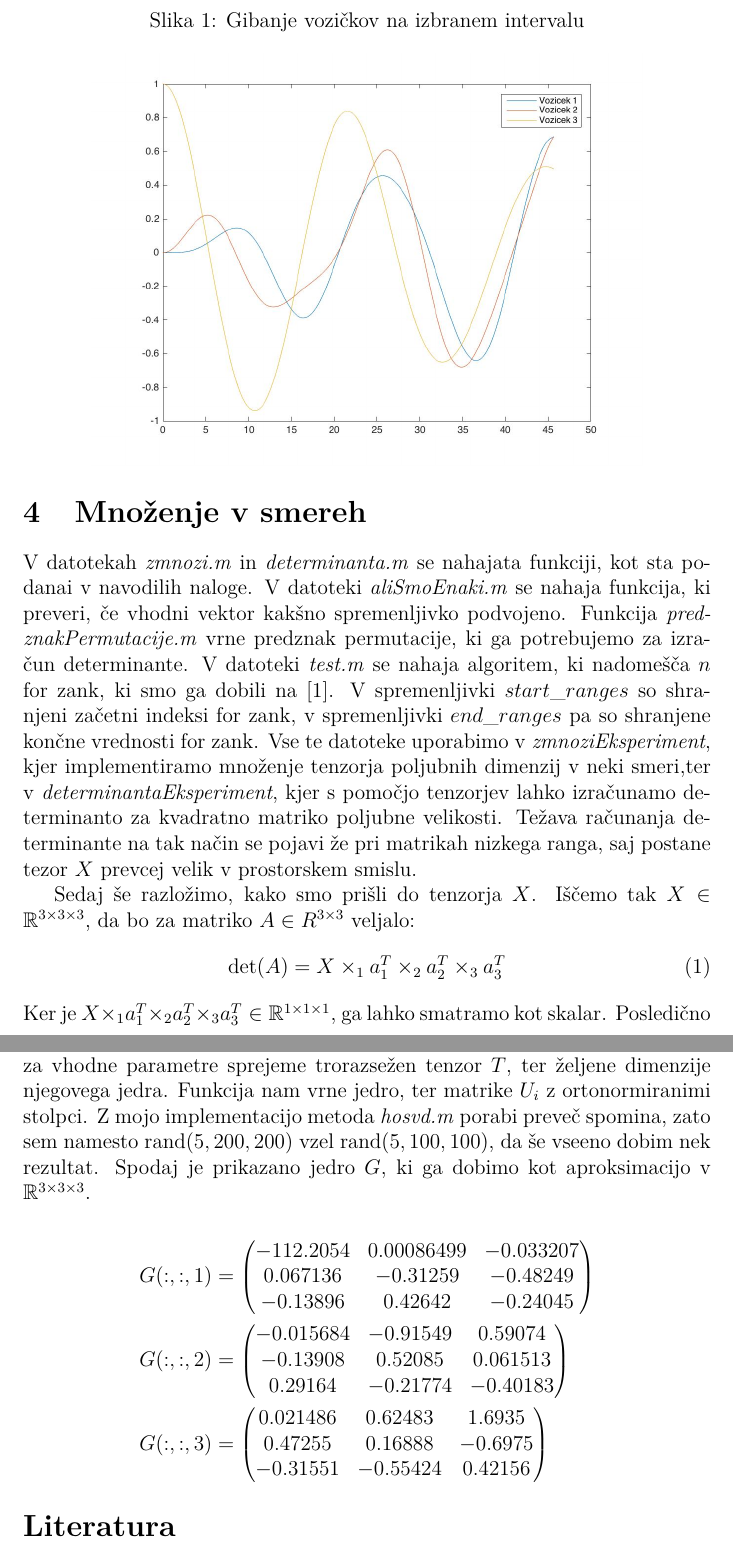
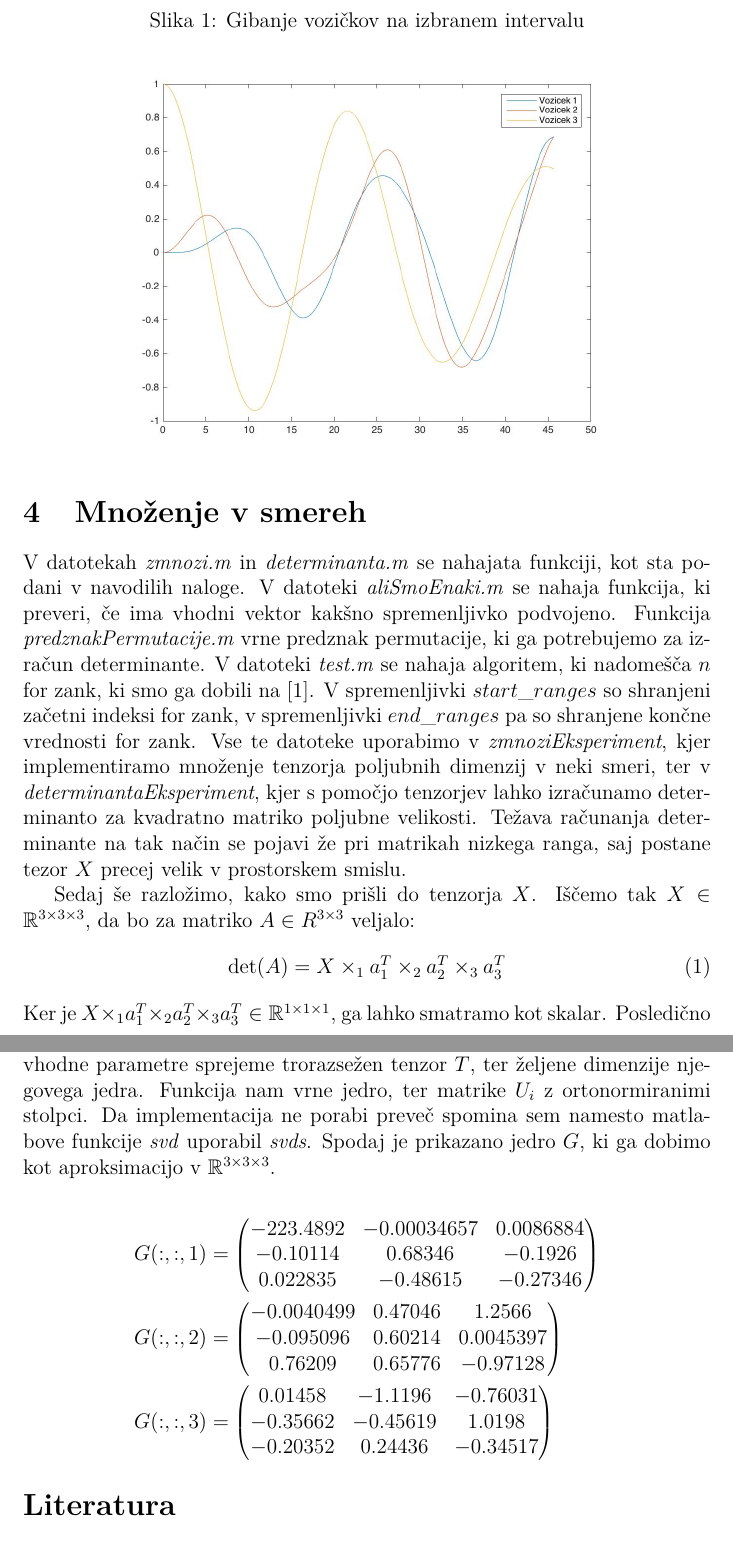
Before and after one commit to lenarttreven/NumericnaLinearnaAlgebra, a LaTeX document (domacaNaloga2/porocilo/Porocilo.tex): two parts of pages 3 and 4 of 4, joined at a grey line, cut so that both start at the same text. Compiled offline with pdfLaTeX.

Commit message:
popravki hosvd

```diff
--- a/domacaNaloga2/porocilo/Porocilo.tex
+++ b/domacaNaloga2/porocilo/Porocilo.tex
@@ -99,7 +99,7 @@ To sestavimo v matrično enačbo in rešimo po zgledu iz profesorjevih prosojnic
 \end{figure}
 
 \section{Množenje v smereh}
-V datotekah \emph{zmnozi.m} in \emph{determinanta.m} se nahajata funkciji, kot sta podanai v navodilih naloge. V datoteki \emph{aliSmoEnaki.m} se nahaja funkcija, ki preveri, če vhodni vektor kakšno spremenljivko podvojeno. Funkcija \emph{predznakPermutacije.m} vrne predznak permutacije, ki ga potrebujemo za izračun determinante. V datoteki \emph{test.m} se nahaja algoritem, ki nadomešča $n$ for zank, ki smo ga dobili na \cite{vir1}. V spremenljivki $start\_ranges$ so shranjeni začetni indeksi for zank,  v spremenljivki $end\_ranges$ pa so shranjene končne vrednosti for zank. Vse te datoteke uporabimo v \emph{zmnoziEksperiment}, kjer implementiramo množenje tenzorja poljubnih dimenzij v neki smeri,ter v \emph{determinantaEksperiment}, kjer s pomočjo tenzorjev lahko izračunamo determinanto za kvadratno matriko poljubne velikosti. Težava računanja determinante na tak način se pojavi že pri matrikah nizkega ranga, saj postane tezor $X$ prevcej velik v prostorskem smislu.
+V datotekah \emph{zmnozi.m} in \emph{determinanta.m} se nahajata funkciji, kot sta podani v navodilih naloge. V datoteki \emph{aliSmoEnaki.m} se nahaja funkcija, ki preveri, če ima vhodni vektor kakšno spremenljivko podvojeno. Funkcija \emph{predznakPermutacije.m} vrne predznak permutacije, ki ga potrebujemo za izračun determinante. V datoteki \emph{test.m} se nahaja algoritem, ki nadomešča $n$ for zank, ki smo ga dobili na \cite{vir1}. V spremenljivki $start\_ranges$ so shranjeni začetni indeksi for zank,  v spremenljivki $end\_ranges$ pa so shranjene končne vrednosti for zank. Vse te datoteke uporabimo v \emph{zmnoziEksperiment}, kjer implementiramo množenje tenzorja poljubnih dimenzij v neki smeri, ter v \emph{determinantaEksperiment}, kjer s pomočjo tenzorjev lahko izračunamo determinanto za kvadratno matriko poljubne velikosti. Težava računanja determinante na tak način se pojavi že pri matrikah nizkega ranga, saj postane tezor $X$ precej velik v prostorskem smislu.
 
 Sedaj še razložimo, kako smo prišli do tenzorja $X$.
 Iščemo tak $X\in \R^{3\times3\times3}$, da bo za matriko $A \in R^{3\times 3}$ veljalo:
@@ -123,26 +123,26 @@ Na idejno enak način lahko $X$ posplošimo na poljubne velikosti tako, da ga la
 
 
 \section{HOSVD}
-Pri tej nalogi smo najprej implementirali \emph{razpri.m}, ki nam tenzor razpre v $i$-ti izbrani smeri.  Druga nova datoteka pri tej nalogi pa je \emph{hosvd.m}, ki za vhodne parametre sprejeme trorazsežen tenzor $T$, ter željene dimenzije njegovega jedra. Funkcija nam vrne jedro, ter matrike $U_i$ z ortonormiranimi stolpci. Z mojo implementacijo metoda \emph{hosvd.m} porabi preveč spomina, zato sem namesto $\rand(5, 200, 200)$ vzel $\rand(5, 100, 100)$, da še vseeno dobim nek rezultat. Spodaj je prikazano jedro $G$, ki ga dobimo kot aproksimacijo v $\R^{3 \times 3 \times 3}$.
+Pri tej nalogi smo najprej implementirali \emph{razpri.m}, ki nam tenzor razpre v $i$-ti izbrani smeri.  Druga nova datoteka pri tej nalogi pa je \emph{hosvd.m}, ki za vhodne parametre sprejeme trorazsežen tenzor $T$, ter željene dimenzije njegovega jedra. Funkcija nam vrne jedro, ter matrike $U_i$ z ortonormiranimi stolpci. Da implementacija ne porabi preveč spomina sem namesto matlabove funkcije \emph{svd} uporabil \emph{svds}. Spodaj je prikazano jedro $G$, ki ga dobimo kot aproksimacijo v $\R^{3 \times 3 \times 3}$.
 
 \begin{align*}
 G(:, :, 1) &=
 \begin{pmatrix}
--112.2054&0.00086499&-0.033207\\
-0.067136&-0.31259&-0.48249\\
--0.13896&0.42642&-0.24045\\
+-223.4892&-0.00034657&0.0086884\\
+-0.10114&0.68346&-0.1926\\
+0.022835&-0.48615&-0.27346\\
 \end{pmatrix}\\
 G(:, :, 2) &=
 \begin{pmatrix}
--0.015684&-0.91549&0.59074\\
--0.13908&0.52085&0.061513\\
-0.29164&-0.21774&-0.40183\\
+-0.0040499&0.47046&1.2566\\
+-0.095096&0.60214&0.0045397\\
+0.76209&0.65776&-0.97128\\
 \end{pmatrix}\\
 G(:, :, 3) &=
 \begin{pmatrix}
-0.021486&0.62483&1.6935\\
-0.47255&0.16888&-0.6975\\
--0.31551&-0.55424&0.42156\\
+0.01458&-1.1196&-0.76031\\
+-0.35662&-0.45619&1.0198\\
+-0.20352&0.24436&-0.34517\\
 \end{pmatrix}
 \end{align*}
 
```
Also changed, not shown: domacaNaloga2/porocilo/Porocilo.pdf, domacaNaloga2/porocilo/Porocilo.tex (4 more changed lines), 3 other files.
